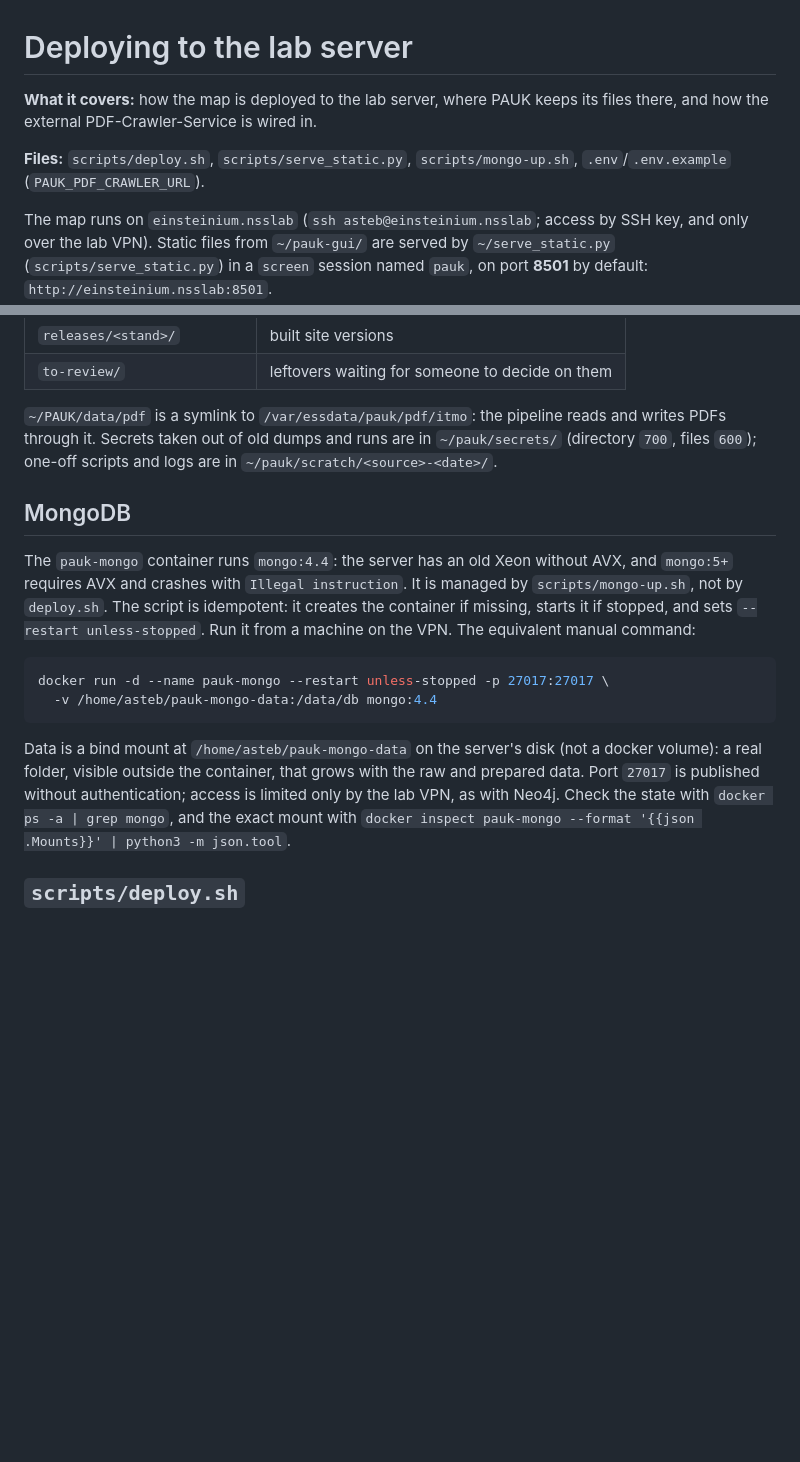
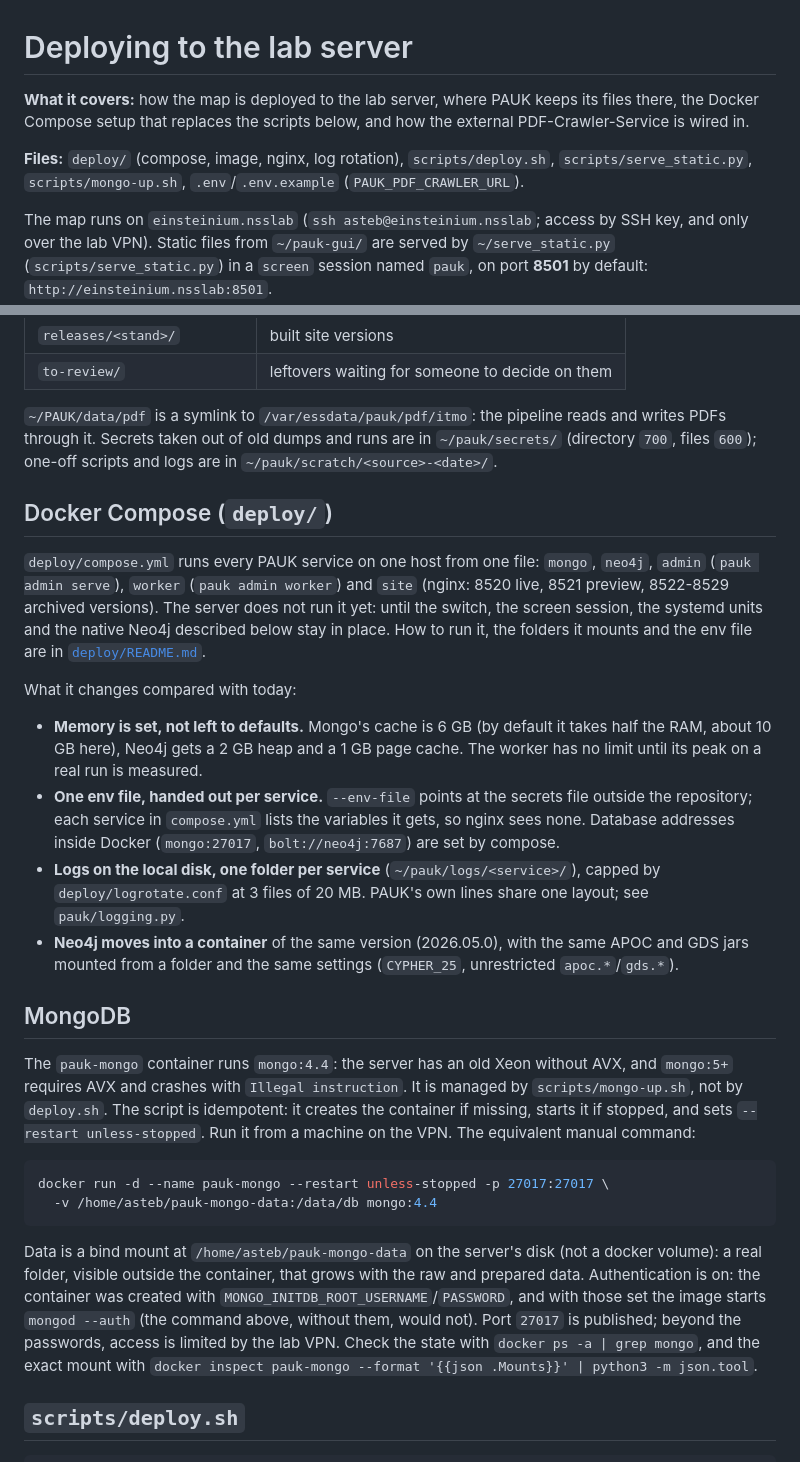
Before and after one commit to ITMO-NSS-team/PAUK, a Markdown page: docs/architecture/deploy.md, 2 parts joined by grey strips. Rendered like a GitHub page; blank space fills up the shorter version.

Commit message:
docs(deploy): describe the compose setup and admin serve

```diff
--- a/docs/architecture/deploy.md
+++ b/docs/architecture/deploy.md
@@ -1,10 +1,12 @@
 # Deploying to the lab server
 
 **What it covers:** how the map is deployed to the lab server, where PAUK
-keeps its files there, and how the external PDF-Crawler-Service is wired in.
+keeps its files there, the Docker Compose setup that replaces the scripts
+below, and how the external PDF-Crawler-Service is wired in.
 
-**Files:** `scripts/deploy.sh`, `scripts/serve_static.py`,
-`scripts/mongo-up.sh`, `.env`/`.env.example` (`PAUK_PDF_CRAWLER_URL`).
+**Files:** `deploy/` (compose, image, nginx, log rotation),
+`scripts/deploy.sh`, `scripts/serve_static.py`, `scripts/mongo-up.sh`,
+`.env`/`.env.example` (`PAUK_PDF_CRAWLER_URL`).
 
 The map runs on `einsteinium.nsslab` (`ssh asteb@einsteinium.nsslab`; access
 by SSH key, and only over the lab VPN). Static files from `~/pauk-gui/` are
@@ -47,6 +49,33 @@ reads and writes PDFs through it. Secrets taken out of old dumps and runs are
 in `~/pauk/secrets/` (directory `700`, files `600`); one-off scripts and logs
 are in `~/pauk/scratch/<source>-<date>/`.
 
+## Docker Compose (`deploy/`)
+
+`deploy/compose.yml` runs every PAUK service on one host from one file:
+`mongo`, `neo4j`, `admin` (`pauk admin serve`), `worker` (`pauk admin
+worker`) and `site` (nginx: 8520 live, 8521 preview, 8522-8529 archived
+versions). The server does not run it yet: until the switch, the screen
+session, the systemd units and the native Neo4j described below stay in
+place. How to run it, the folders it mounts and the env file are in
+[`deploy/README.md`](../../deploy/README.md).
+
+What it changes compared with today:
+
+- **Memory is set, not left to defaults.** Mongo's cache is 6 GB (by default
+  it takes half the RAM, about 10 GB here), Neo4j gets a 2 GB heap and a
+  1 GB page cache. The worker has no limit until its peak on a real run is
+  measured.
+- **One env file, handed out per service.** `--env-file` points at the
+  secrets file outside the repository; each service in `compose.yml` lists
+  the variables it gets, so nginx sees none. Database addresses inside
+  Docker (`mongo:27017`, `bolt://neo4j:7687`) are set by compose.
+- **Logs on the local disk, one folder per service** (`~/pauk/logs/<service>/`),
+  capped by `deploy/logrotate.conf` at 3 files of 20 MB. PAUK's own lines
+  share one layout; see `pauk/logging.py`.
+- **Neo4j moves into a container** of the same version (2026.05.0), with the
+  same APOC and GDS jars mounted from a folder and the same settings
+  (`CYPHER_25`, unrestricted `apoc.*`/`gds.*`).
+
 ## MongoDB
 
 The `pauk-mongo` container runs `mongo:4.4`: the server has an old Xeon
@@ -63,8 +92,11 @@ docker run -d --name pauk-mongo --restart unless-stopped -p 27017:27017 \
 
 Data is a bind mount at `/home/asteb/pauk-mongo-data` on the server's disk
 (not a docker volume): a real folder, visible outside the container, that
-grows with the raw and prepared data. Port `27017` is published without
-authentication; access is limited only by the lab VPN, as with Neo4j. Check
+grows with the raw and prepared data. Authentication is on: the container
+was created with `MONGO_INITDB_ROOT_USERNAME`/`PASSWORD`, and with those set
+the image starts `mongod --auth` (the command above, without them, would
+not). Port `27017` is published; beyond the passwords, access is limited by
+the lab VPN. Check
 the state with `docker ps -a | grep mongo`, and the exact mount with
 `docker inspect pauk-mongo --format '{{json .Mounts}}' | python3 -m json.tool`.
 
```
Also changed, not shown: docs/architecture/cli.md (+6 -2 lines).
